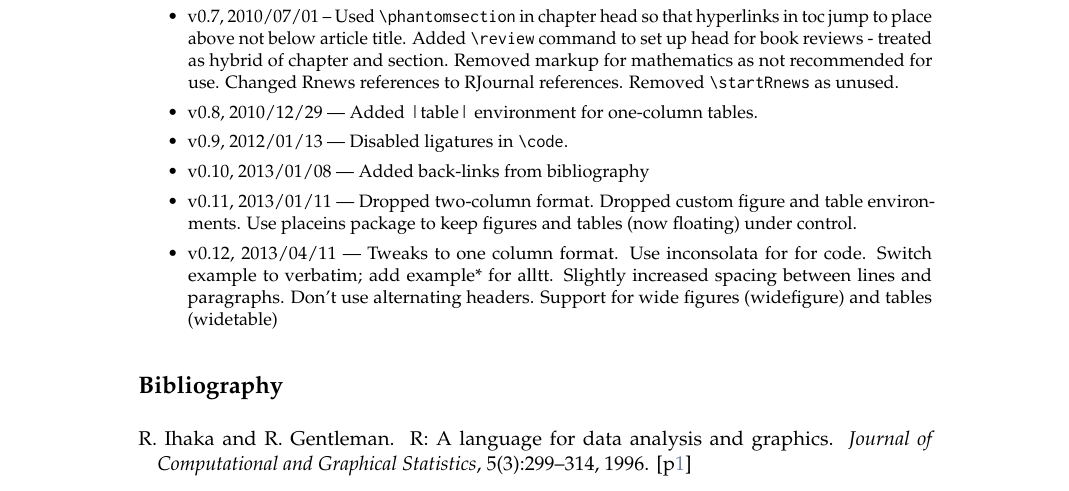
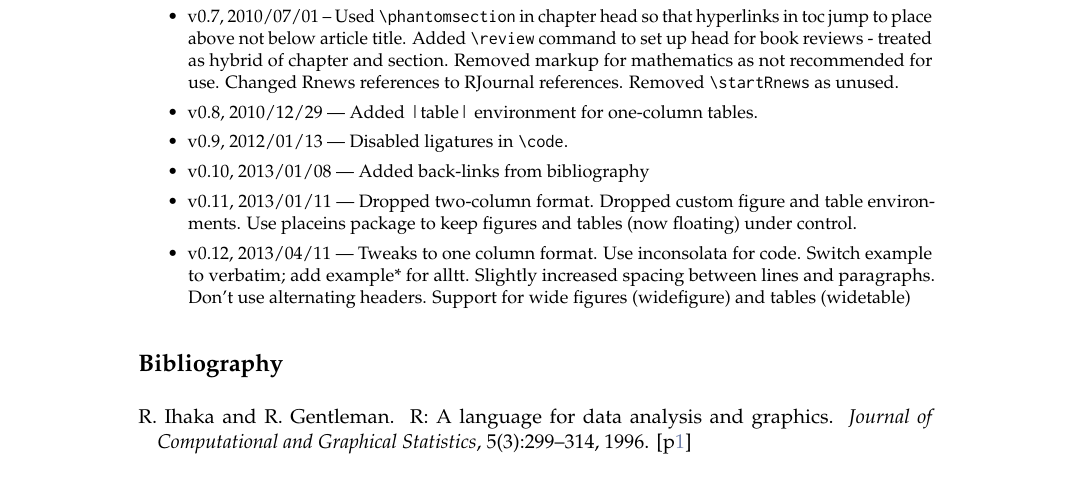
Before and after one commit to rjournal/share, a LaTeX document (author-guide.tex): part of page 6 of 6, cut so that both start at the same text. Compiled offline with pdfLaTeX.

Commit message:
typo: remove duplicate word

```diff
--- a/author-guide.tex
+++ b/author-guide.tex
@@ -459,7 +459,7 @@ prepared by Kurt Hornik and Friedrich Leisch for the \emph{R Journal}
   table environments.  Use placeins package to keep figures and tables (now
   floating) under control.
 
-\item v0.12, 2013/04/11 --- Tweaks to one column format. Use inconsolata for
+\item v0.12, 2013/04/11 --- Tweaks to one column format. Use inconsolata
   for code. Switch example to verbatim; add example* for alltt. Slightly
   increased spacing between lines and paragraphs. Don't use alternating
   headers. Support for wide figures (widefigure) and tables (widetable)
```
